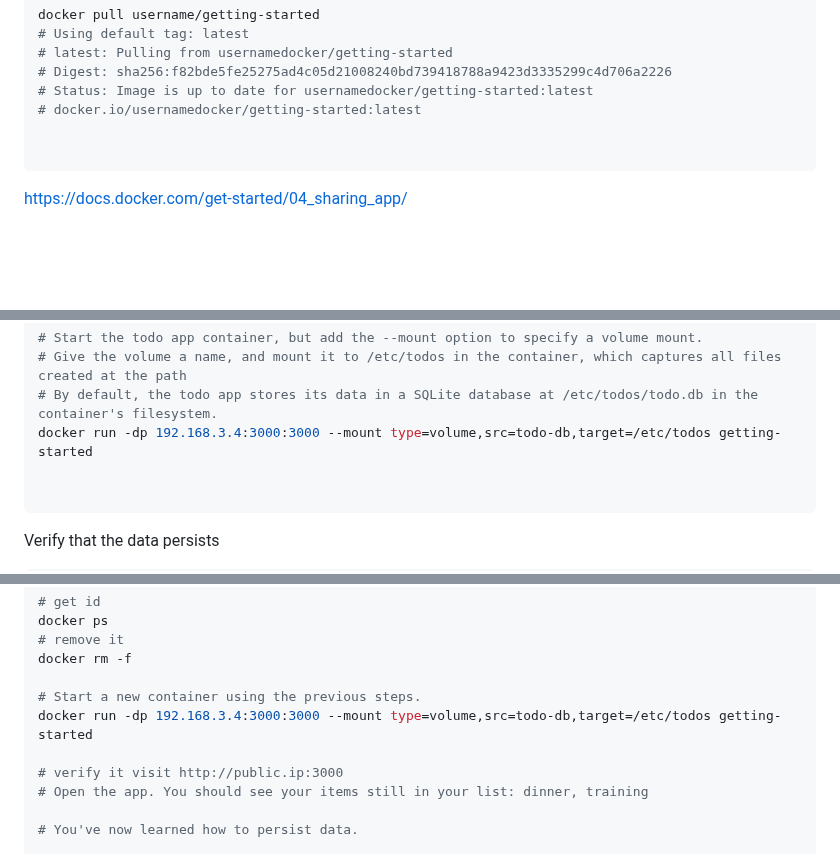
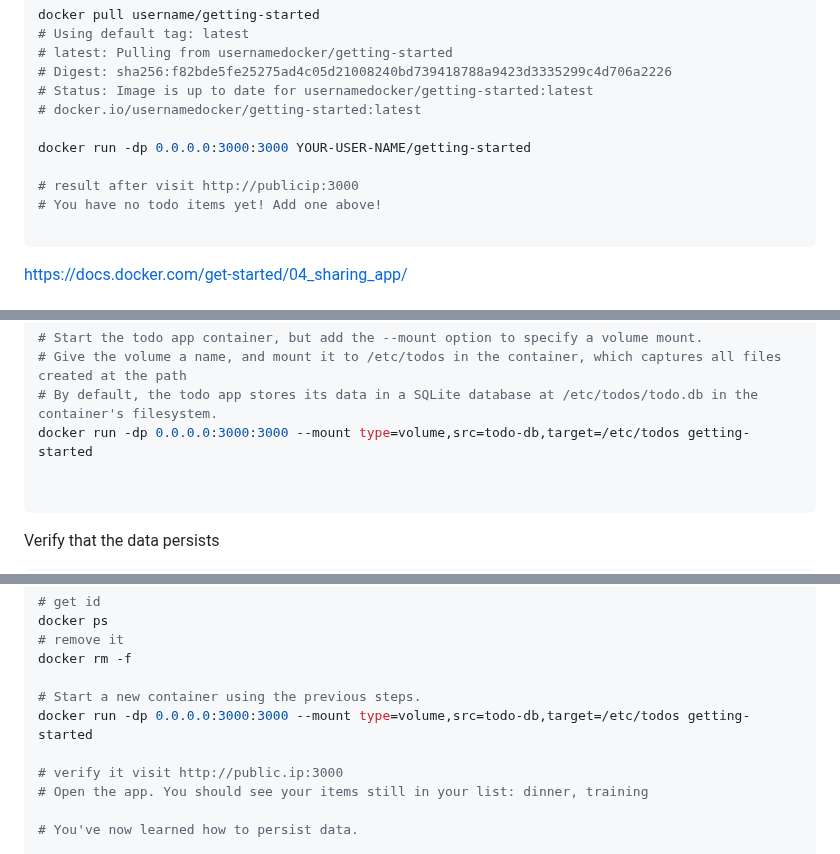
Before and after one commit to spawnmarvel/learning-docker, a Markdown page: 1-getting-started-guide/README.md, 3 parts joined by grey strips. GitHub-like rendering; blank space fills up the shorter version.

Commit message:
bind-mounts

````diff
--- a/1-getting-started-guide/README.md
+++ b/1-getting-started-guide/README.md
@@ -214,6 +214,10 @@ docker pull username/getting-started
 # Status: Image is up to date for usernamedocker/getting-started:latest
 # docker.io/usernamedocker/getting-started:latest
 
+docker run -dp 0.0.0.0:3000:3000 YOUR-USER-NAME/getting-started
+
+# result after visit http://publicip:3000
+# You have no todo items yet! Add one above!
 
 ```
 
@@ -299,7 +303,7 @@ docker rm -f dcbc57bca889
 # Start the todo app container, but add the --mount option to specify a volume mount.
 # Give the volume a name, and mount it to /etc/todos in the container, which captures all files created at the path
 # By default, the todo app stores its data in a SQLite database at /etc/todos/todo.db in the container's filesystem.
-docker run -dp 192.168.3.4:3000:3000 --mount type=volume,src=todo-db,target=/etc/todos getting-started
+docker run -dp 0.0.0.0:3000:3000 --mount type=volume,src=todo-db,target=/etc/todos getting-started
 
 
 ```
@@ -317,7 +321,7 @@ docker ps
 docker rm -f
 
 # Start a new container using the previous steps.
-docker run -dp 192.168.3.4:3000:3000 --mount type=volume,src=todo-db,target=/etc/todos getting-started
+docker run -dp 0.0.0.0:3000:3000 --mount type=volume,src=todo-db,target=/etc/todos getting-started
 
 # verify it visit http://public.ip:3000
 # Open the app. You should see your items still in your list: dinner, training
````
Also changed, not shown: other parts of 1-getting-started-guide/README.md (+14 -6 lines).
